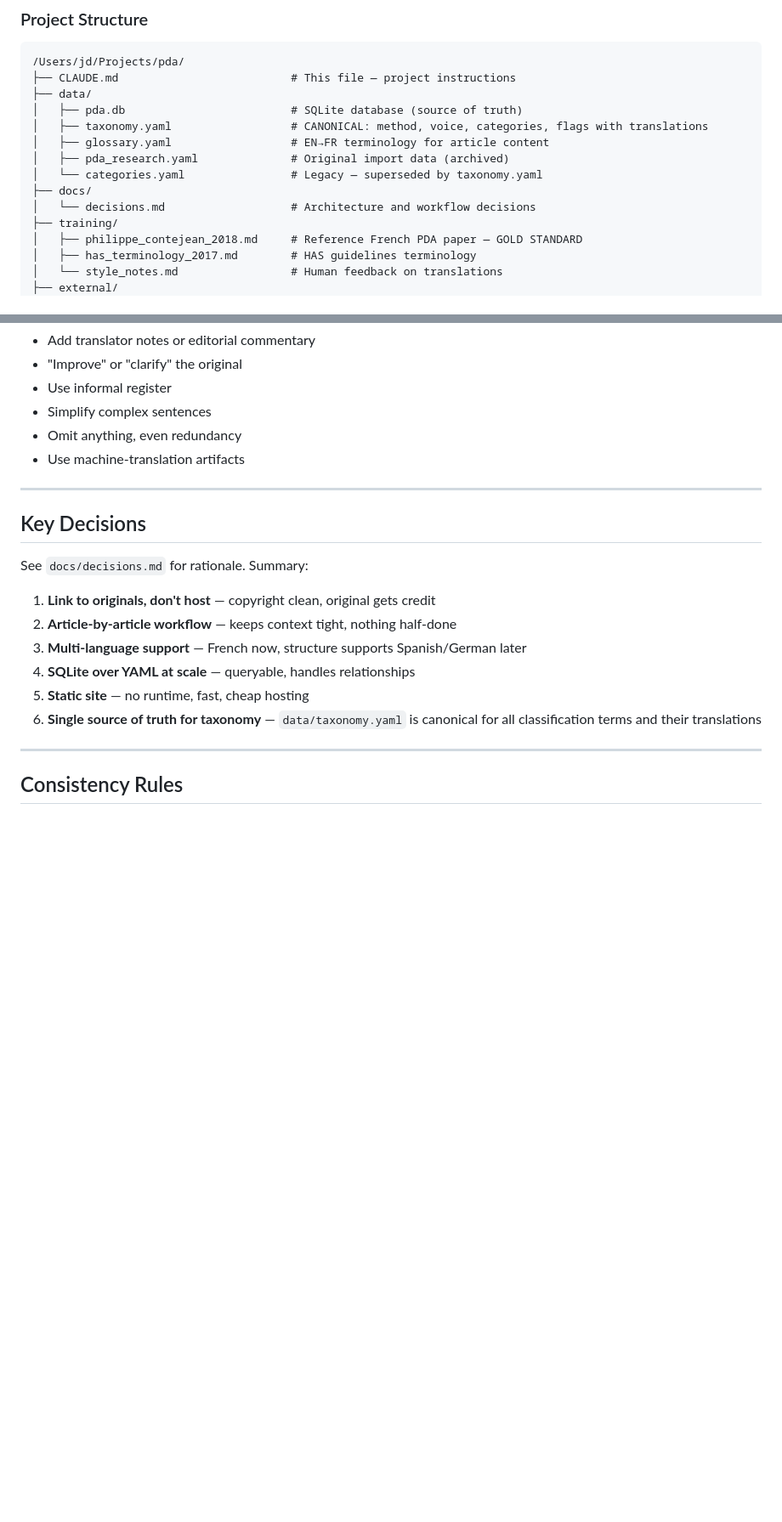
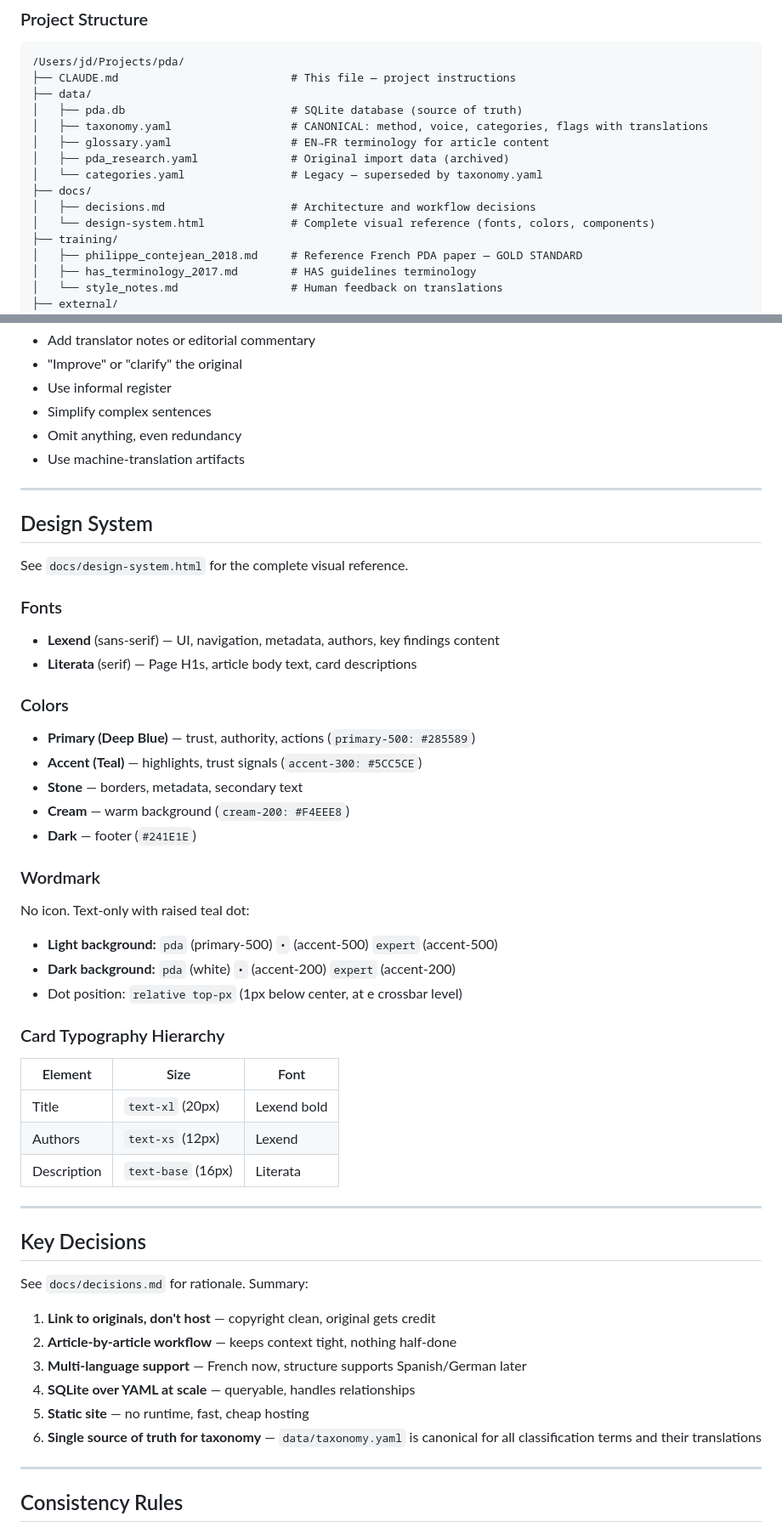
Before and after one commit to jddeitch/pda, a Markdown page: CLAUDE.md, 2 parts joined by grey strips. Shown at 85% size. GitHub-like rendering; blank space fills up the shorter version.

Commit message:
Document finalized design system in CLAUDE.md
- Add Design System section with fonts, colors, wordmark spec
- Add docs/design-system.html to project structure
- Mark design system as complete in Current State
- Update Next Session priorities

🤖 Generated with [Claude Code](https://claude.com/claude-code)

Co-Authored-By: Claude Opus 4.5 <noreply@anthropic.com>

```diff
--- a/CLAUDE.md
+++ b/CLAUDE.md
@@ -87,7 +87,8 @@ See `docs/schema.md` for full schema reference.
 │   ├── pda_research.yaml              # Original import data (archived)
 │   └── categories.yaml                # Legacy — superseded by taxonomy.yaml
 ├── docs/
-│   └── decisions.md                   # Architecture and workflow decisions
+│   ├── decisions.md                   # Architecture and workflow decisions
+│   └── design-system.html             # Complete visual reference (fonts, colors, components)
 ├── training/
 │   ├── philippe_contejean_2018.md     # Reference French PDA paper — GOLD STANDARD
 │   ├── has_terminology_2017.md        # HAS guidelines terminology
@@ -196,6 +197,36 @@ Process one article completely before moving to the next:
 
 ---
 
+## Design System
+
+See `docs/design-system.html` for the complete visual reference.
+
+### Fonts
+- **Lexend** (sans-serif) — UI, navigation, metadata, authors, key findings content
+- **Literata** (serif) — Page H1s, article body text, card descriptions
+
+### Colors
+- **Primary (Deep Blue)** — trust, authority, actions (`primary-500: #285589`)
+- **Accent (Teal)** — highlights, trust signals (`accent-300: #5CC5CE`)
+- **Stone** — borders, metadata, secondary text
+- **Cream** — warm background (`cream-200: #F4EEE8`)
+- **Dark** — footer (`#241E1E`)
+
+### Wordmark
+No icon. Text-only with raised teal dot:
+- **Light background:** `pda` (primary-500) `•` (accent-500) `expert` (accent-500)
+- **Dark background:** `pda` (white) `•` (accent-200) `expert` (accent-200)
+- Dot position: `relative top-px` (1px below center, at e crossbar level)
+
+### Card Typography Hierarchy
+| Element | Size | Font |
+|---------|------|------|
+| Title | `text-xl` (20px) | Lexend bold |
+| Authors | `text-xs` (12px) | Lexend |
+| Description | `text-base` (16px) | Literata |
+
+---
+
 ## Key Decisions
 
 See `docs/decisions.md` for rationale. Summary:
```
Also changed, not shown: other parts of CLAUDE.md (+7 -6 lines).
